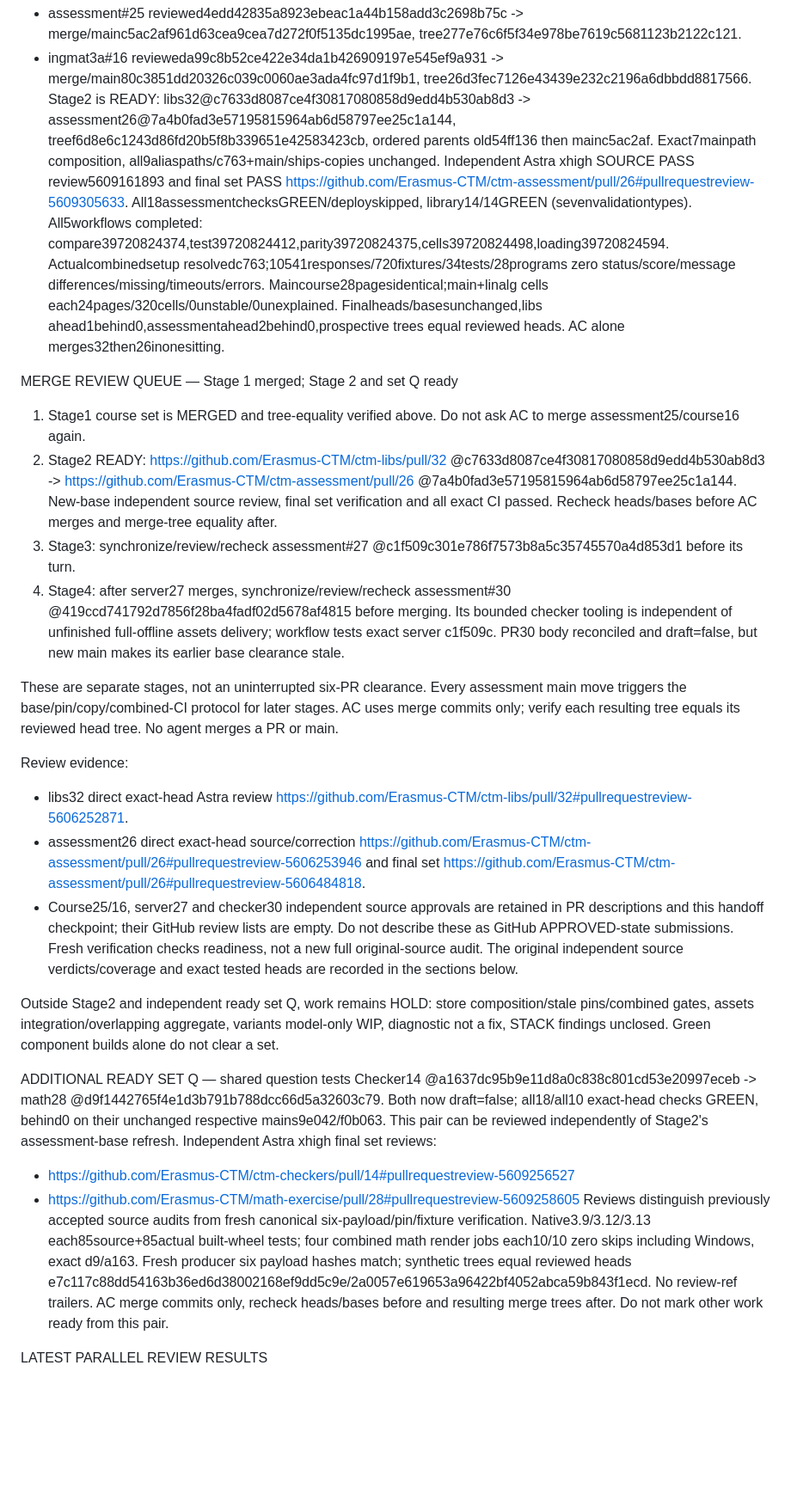
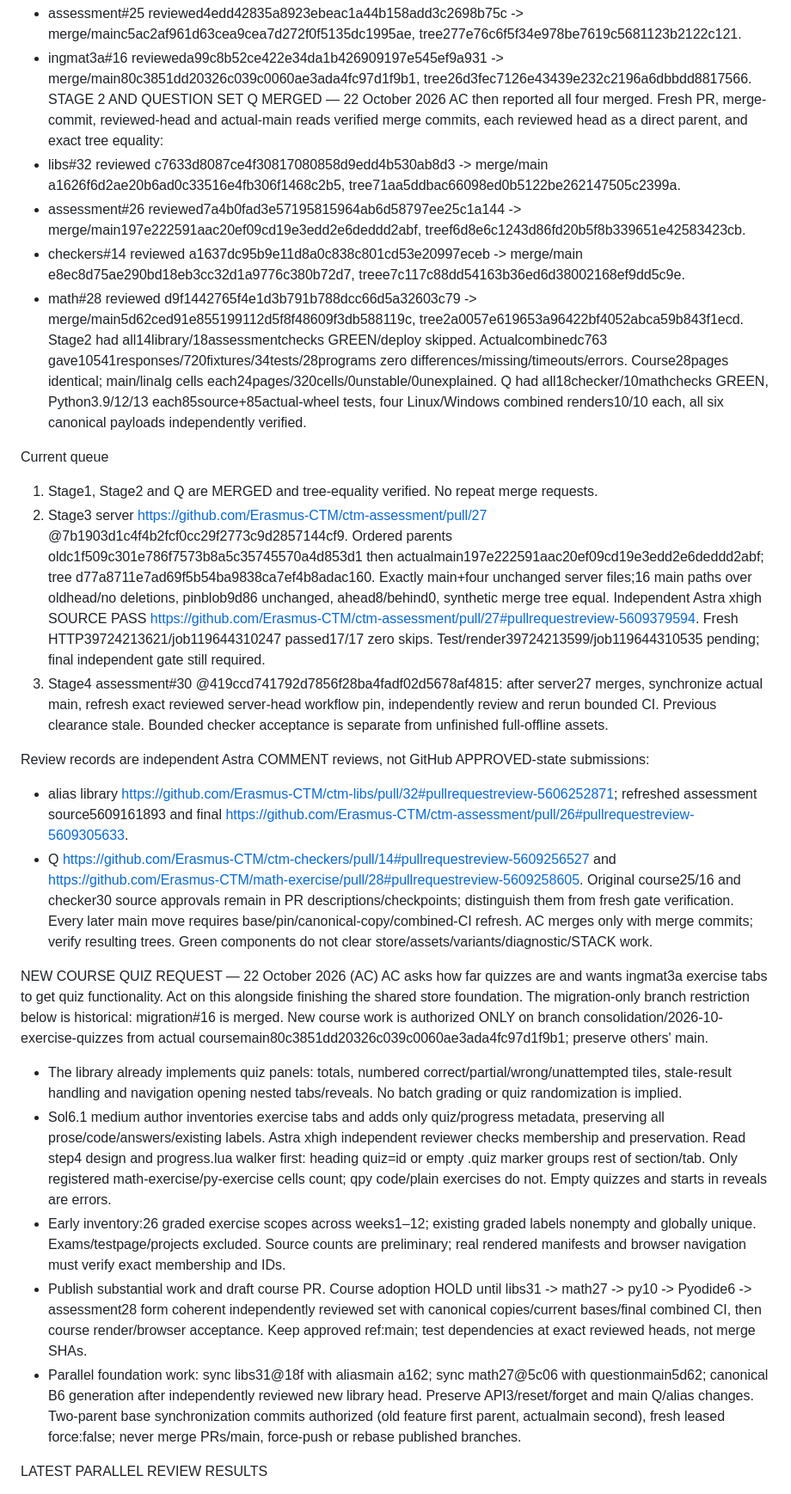
Before and after one commit to Erasmus-CTM/ctm-assessment, a Markdown page: CODEX-PROMPT-2026-10.md, the part around one of its changes. Shown at 86% size. Drawn GitHub-style; blank space fills up the shorter version.

Commit message:
Record merged sets, server refresh and course quiz work

```diff
--- a/CODEX-PROMPT-2026-10.md
+++ b/CODEX-PROMPT-2026-10.md
@@ -31,30 +31,33 @@ STAGE 1 MERGED — 22 October 2026
 AC merged assessment#25 and ingmat3a#16 in order. Verified both merge trees equal the exact reviewed heads and both reviewed heads are merge parents:
 - assessment#25 reviewed4edd42835a8923ebeac1a44b158add3c2698b75c -> merge/mainc5ac2af961d63cea9cea7d272f0f5135dc1995ae, tree277e76c6f5f34e978be7619c5681123b2122c121.
 - ingmat3a#16 revieweda99c8b52ce422e34da1b426909197e545ef9a931 -> merge/main80c3851dd20326c039c0060ae3ada4fc97d1f9b1, tree26d3fec7126e43439e232c2196a6dbbdd8817566.
-Stage2 is READY: libs32@c7633d8087ce4f30817080858d9edd4b530ab8d3 -> assessment26@7a4b0fad3e57195815964ab6d58797ee25c1a144, treef6d8e6c1243d86fd20b5f8b339651e42583423cb, ordered parents old54ff136 then mainc5ac2af. Exact7mainpath composition, all9aliaspaths/c763+main/ships-copies unchanged. Independent Astra xhigh SOURCE PASS review5609161893 and final set PASS https://github.com/Erasmus-CTM/ctm-assessment/pull/26#pullrequestreview-5609305633. All18assessmentchecksGREEN/deployskipped, library14/14GREEN (sevenvalidationtypes). All5workflows completed: compare39720824374,test39720824412,parity39720824375,cells39720824498,loading39720824594. Actualcombinedsetup resolvedc763;10541responses/720fixtures/34tests/28programs zero status/score/message differences/missing/timeouts/errors. Maincourse28pagesidentical;main+linalg cells each24pages/320cells/0unstable/0unexplained. Finalheads/basesunchanged,libs ahead1behind0,assessmentahead2behind0,prospective trees equal reviewed heads. AC alone merges32then26inonesitting.
+STAGE 2 AND QUESTION SET Q MERGED — 22 October 2026
+AC then reported all four merged. Fresh PR, merge-commit, reviewed-head and actual-main reads verified merge commits, each reviewed head as a direct parent, and exact tree equality:
+- libs#32 reviewed c7633d8087ce4f30817080858d9edd4b530ab8d3 -> merge/main a1626f6d2ae20b6ad0c33516e4fb306f1468c2b5, tree71aa5ddbac66098ed0b5122be262147505c2399a.
+- assessment#26 reviewed7a4b0fad3e57195815964ab6d58797ee25c1a144 -> merge/main197e222591aac20ef09cd19e3edd2e6deddd2abf, treef6d8e6c1243d86fd20b5f8b339651e42583423cb.
+- checkers#14 reviewed a1637dc95b9e11d8a0c838c801cd53e20997eceb -> merge/main e8ec8d75ae290bd18eb3cc32d1a9776c380b72d7, treee7c117c88dd54163b36ed6d38002168ef9dd5c9e.
+- math#28 reviewed d9f1442765f4e1d3b791b788dcc66d5a32603c79 -> merge/main5d62ced91e855199112d5f8f48609f3db588119c, tree2a0057e619653a96422bf4052abca59b843f1ecd.
+Stage2 had all14library/18assessmentchecks GREEN/deploy skipped. Actualcombinedc763 gave10541responses/720fixtures/34tests/28programs zero differences/missing/timeouts/errors. Course28pages identical; main/linalg cells each24pages/320cells/0unstable/0unexplained.
+Q had all18checker/10mathchecks GREEN, Python3.9/12/13 each85source+85actual-wheel tests, four Linux/Windows combined renders10/10 each, all six canonical payloads independently verified.
 
-MERGE REVIEW QUEUE — Stage 1 merged; Stage 2 and set Q ready
-1. Stage1 course set is MERGED and tree-equality verified above. Do not ask AC to merge assessment25/course16 again.
-2. Stage2 READY: https://github.com/Erasmus-CTM/ctm-libs/pull/32 @c7633d8087ce4f30817080858d9edd4b530ab8d3 -> https://github.com/Erasmus-CTM/ctm-assessment/pull/26 @7a4b0fad3e57195815964ab6d58797ee25c1a144. New-base independent source review, final set verification and all exact CI passed. Recheck heads/bases before AC merges and merge-tree equality after.
-3. Stage3: synchronize/review/recheck assessment#27 @c1f509c301e786f7573b8a5c35745570a4d853d1 before its turn.
-4. Stage4: after server27 merges, synchronize/review/recheck assessment#30 @419ccd741792d7856f28ba4fadf02d5678af4815 before merging. Its bounded checker tooling is independent of unfinished full-offline assets delivery; workflow tests exact server c1f509c. PR30 body reconciled and draft=false, but new main makes its earlier base clearance stale.
+Current queue
+1. Stage1, Stage2 and Q are MERGED and tree-equality verified. No repeat merge requests.
+2. Stage3 server https://github.com/Erasmus-CTM/ctm-assessment/pull/27 @7b1903d1c4f4b2fcf0cc29f2773c9d2857144cf9. Ordered parents oldc1f509c301e786f7573b8a5c35745570a4d853d1 then actualmain197e222591aac20ef09cd19e3edd2e6deddd2abf; tree d77a8711e7ad69f5b54ba9838ca7ef4b8adac160. Exactly main+four unchanged server files;16 main paths over oldhead/no deletions, pinblob9d86 unchanged, ahead8/behind0, synthetic merge tree equal. Independent Astra xhigh SOURCE PASS https://github.com/Erasmus-CTM/ctm-assessment/pull/27#pullrequestreview-5609379594. Fresh HTTP39724213621/job119644310247 passed17/17 zero skips. Test/render39724213599/job119644310535 pending; final independent gate still required.
+3. Stage4 assessment#30 @419ccd741792d7856f28ba4fadf02d5678af4815: after server27 merges, synchronize actual main, refresh exact reviewed server-head workflow pin, independently review and rerun bounded CI. Previous clearance stale. Bounded checker acceptance is separate from unfinished full-offline assets.
 
-These are separate stages, not an uninterrupted six-PR clearance. Every assessment main move triggers the base/pin/copy/combined-CI protocol for later stages. AC uses merge commits only; verify each resulting tree equals its reviewed head tree. No agent merges a PR or main.
+Review records are independent Astra COMMENT reviews, not GitHub APPROVED-state submissions:
+- alias library https://github.com/Erasmus-CTM/ctm-libs/pull/32#pullrequestreview-5606252871; refreshed assessment source5609161893 and final https://github.com/Erasmus-CTM/ctm-assessment/pull/26#pullrequestreview-5609305633.
+- Q https://github.com/Erasmus-CTM/ctm-checkers/pull/14#pullrequestreview-5609256527 and https://github.com/Erasmus-CTM/math-exercise/pull/28#pullrequestreview-5609258605.
+Original course25/16 and checker30 source approvals remain in PR descriptions/checkpoints; distinguish them from fresh gate verification.
+Every later main move requires base/pin/canonical-copy/combined-CI refresh. AC merges only with merge commits; verify resulting trees. Green components do not clear store/assets/variants/diagnostic/STACK work.
 
-Review evidence:
-- libs32 direct exact-head Astra review https://github.com/Erasmus-CTM/ctm-libs/pull/32#pullrequestreview-5606252871.
-- assessment26 direct exact-head source/correction https://github.com/Erasmus-CTM/ctm-assessment/pull/26#pullrequestreview-5606253946 and final set https://github.com/Erasmus-CTM/ctm-assessment/pull/26#pullrequestreview-5606484818.
-- Course25/16, server27 and checker30 independent source approvals are retained in PR descriptions and this handoff checkpoint; their GitHub review lists are empty. Do not describe these as GitHub APPROVED-state submissions. Fresh verification checks readiness, not a new full original-source audit. The original independent source verdicts/coverage and exact tested heads are recorded in the sections below.
-
-
-Outside Stage2 and independent ready set Q, work remains HOLD: store composition/stale pins/combined gates, assets integration/overlapping aggregate, variants model-only WIP, diagnostic not a fix, STACK findings unclosed. Green component builds alone do not clear a set.
-
-ADDITIONAL READY SET Q — shared question tests
-Checker14 @a1637dc95b9e11d8a0c838c801cd53e20997eceb -> math28 @d9f1442765f4e1d3b791b788dcc66d5a32603c79. Both now draft=false; all18/all10 exact-head checks GREEN, behind0 on their unchanged respective mains9e042/f0b063. This pair can be reviewed independently of Stage2's assessment-base refresh.
-Independent Astra xhigh final set reviews:
-- https://github.com/Erasmus-CTM/ctm-checkers/pull/14#pullrequestreview-5609256527
-- https://github.com/Erasmus-CTM/math-exercise/pull/28#pullrequestreview-5609258605
-Reviews distinguish previously accepted source audits from fresh canonical six-payload/pin/fixture verification. Native3.9/3.12/3.13 each85source+85actual built-wheel tests; four combined math render jobs each10/10 zero skips including Windows, exact d9/a163. Fresh producer six payload hashes match; synthetic trees equal reviewed heads e7c117c88dd54163b36ed6d38002168ef9dd5c9e/2a0057e619653a96422bf4052abca59b843f1ecd. No review-ref trailers. AC merge commits only, recheck heads/bases before and resulting merge trees after. Do not mark other work ready from this pair.
+NEW COURSE QUIZ REQUEST — 22 October 2026 (AC)
+AC asks how far quizzes are and wants ingmat3a exercise tabs to get quiz functionality. Act on this alongside finishing the shared store foundation. The migration-only branch restriction below is historical: migration#16 is merged. New course work is authorized ONLY on branch consolidation/2026-10-exercise-quizzes from actual coursemain80c3851dd20326c039c0060ae3ada4fc97d1f9b1; preserve others' main.
+- The library already implements quiz panels: totals, numbered correct/partial/wrong/unattempted tiles, stale-result handling and navigation opening nested tabs/reveals. No batch grading or quiz randomization is implied.
+- Sol6.1 medium author inventories exercise tabs and adds only quiz/progress metadata, preserving all prose/code/answers/existing labels. Astra xhigh independent reviewer checks membership and preservation. Read step4 design and progress.lua walker first: heading quiz=id or empty .quiz marker groups rest of section/tab. Only registered math-exercise/py-exercise cells count; qpy code/plain exercises do not. Empty quizzes and starts in reveals are errors.
+- Early inventory:26 graded exercise scopes across weeks1–12; existing graded labels nonempty and globally unique. Exams/testpage/projects excluded. Source counts are preliminary; real rendered manifests and browser navigation must verify exact membership and IDs.
+- Publish substantial work and draft course PR. Course adoption HOLD until libs31 -> math27 -> py10 -> Pyodide6 -> assessment28 form coherent independently reviewed set with canonical copies/current bases/final combined CI, then course render/browser acceptance. Keep approved ref:main; test dependencies at exact reviewed heads, not merge SHAs.
+- Parallel foundation work: sync libs31@18f with aliasmain a162; sync math27@5c06 with questionmain5d62; canonical B6 generation after independently reviewed new library head. Preserve API3/reset/forget and main Q/alias changes. Two-parent base synchronization commits authorized (old feature first parent, actualmain second), fresh leased force:false; never merge PRs/main, force-push or rebase published branches.
 
 LATEST PARALLEL REVIEW RESULTS
 - Actual Pyodide0.28.3 core-runtime availability report independently verified from BOTH39718729518/job119629805328 and39718724465/job119629250965: 8486bytes, Gitblobd39648fe523a5f2519b8070d77c34bcf44a06414, SHA256dd9327e9be5bb2b4fb06afd905077fd72de39e345c7ec67f76a87ff4033afe28, 247importable/49unavailable. All290genericcandidates accounted;7runtime hashes match verified officialarchive. Cache-only evidence in .private-evidence/assets-probe-317a120. Availability is bounded import evidence, not module functionality/browser/full-offline proof. Current consumer accepts schema v1, reportv2; consumer/release/provenance migration must be separately reviewed before replacing generic facts. Do not publish full-lock/archive evidence.
```
Also changed, not shown: other parts of CODEX-PROMPT-2026-10.md (+11 -11 lines).
